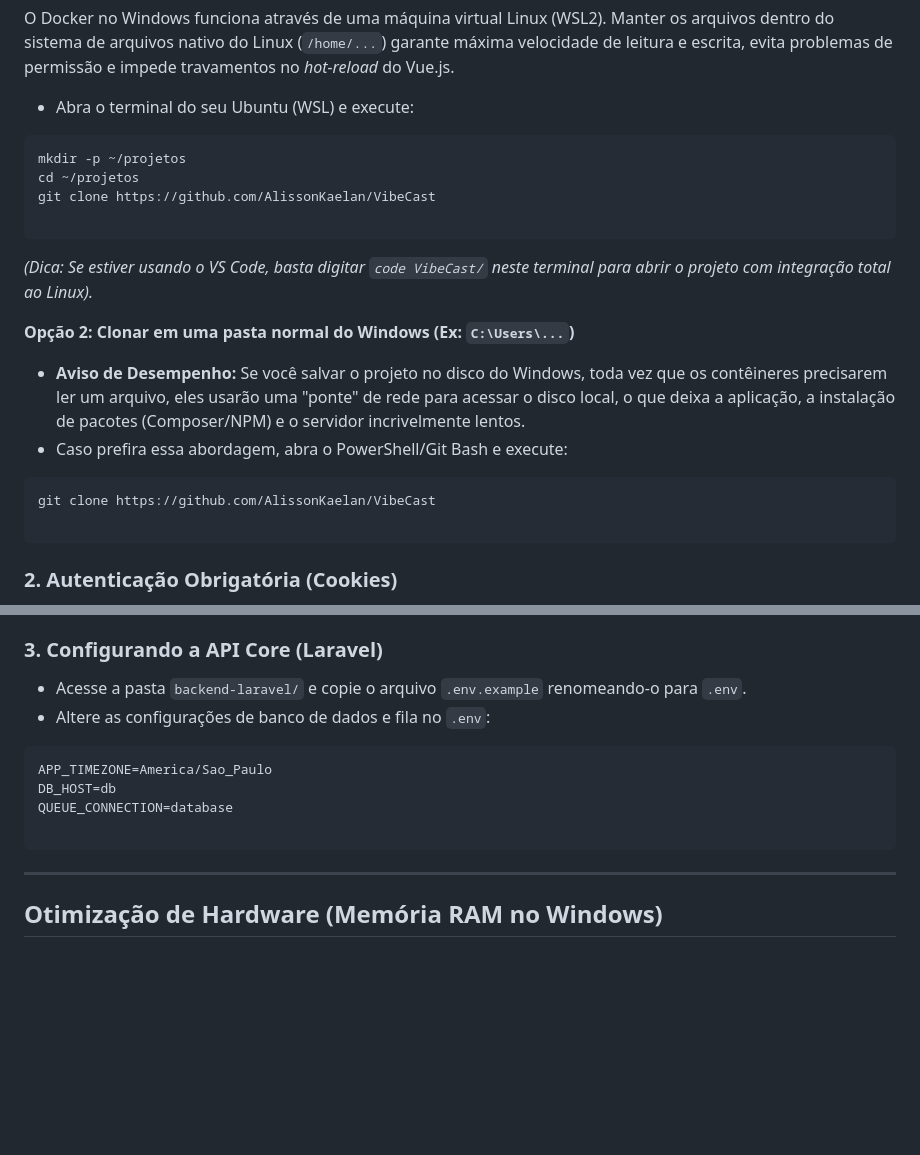
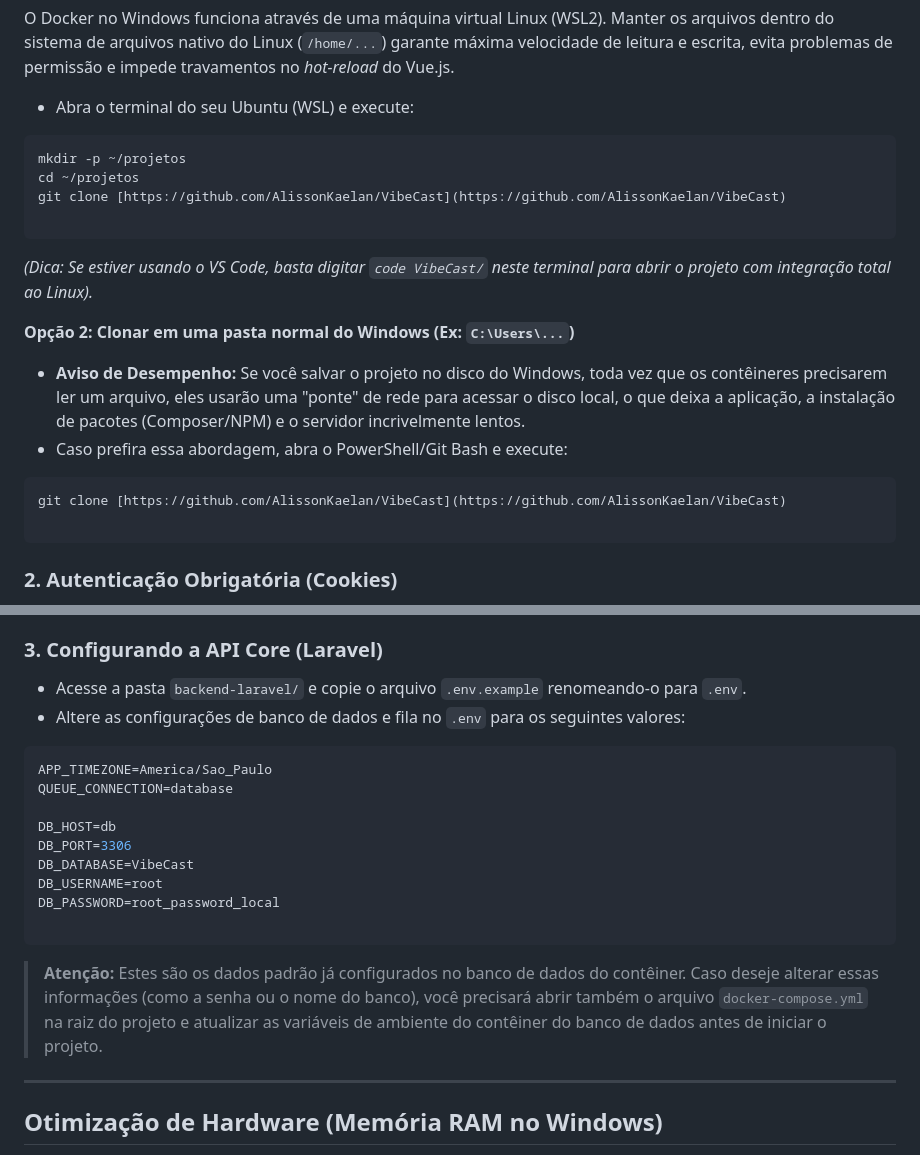
Before and after one commit to AlissonKaelan/VibeCast, a Markdown page: README.md, 2 parts joined by grey strips. Drawn GitHub-style; blank space fills up the shorter version.

Commit message:
Update README with project details and instructions

````diff
--- a/README.md
+++ b/README.md
@@ -58,7 +58,7 @@ O Docker no Windows funciona através de uma máquina virtual Linux (WSL2). Mant
 ```bash
 mkdir -p ~/projetos
 cd ~/projetos
-git clone https://github.com/AlissonKaelan/VibeCast
+git clone [https://github.com/AlissonKaelan/VibeCast](https://github.com/AlissonKaelan/VibeCast)
 
 ```
 
@@ -70,7 +70,7 @@ git clone https://github.com/AlissonKaelan/VibeCast
 * Caso prefira essa abordagem, abra o PowerShell/Git Bash e execute:
 
 ```bash
-git clone https://github.com/AlissonKaelan/VibeCast
+git clone [https://github.com/AlissonKaelan/VibeCast](https://github.com/AlissonKaelan/VibeCast)
 
 ```
 
@@ -86,14 +86,21 @@ O YouTube bloqueia downloads automatizados que não possuem identificação. Par
 ### 3. Configurando a API Core (Laravel)
 
 * Acesse a pasta `backend-laravel/` e copie o arquivo `.env.example` renomeando-o para `.env`.
-* Altere as configurações de banco de dados e fila no `.env`:
+* Altere as configurações de banco de dados e fila no `.env` para os seguintes valores:
 
 ```env
 APP_TIMEZONE=America/Sao_Paulo
-DB_HOST=db
 QUEUE_CONNECTION=database
 
+DB_HOST=db
+DB_PORT=3306
+DB_DATABASE=VibeCast
+DB_USERNAME=root
+DB_PASSWORD=root_password_local
+
 ```
+
+> **Atenção:** Estes são os dados padrão já configurados no banco de dados do contêiner. Caso deseje alterar essas informações (como a senha ou o nome do banco), você precisará abrir também o arquivo `docker-compose.yml` na raiz do projeto e atualizar as variáveis de ambiente do contêiner do banco de dados antes de iniciar o projeto.
 
 ---
 
````
